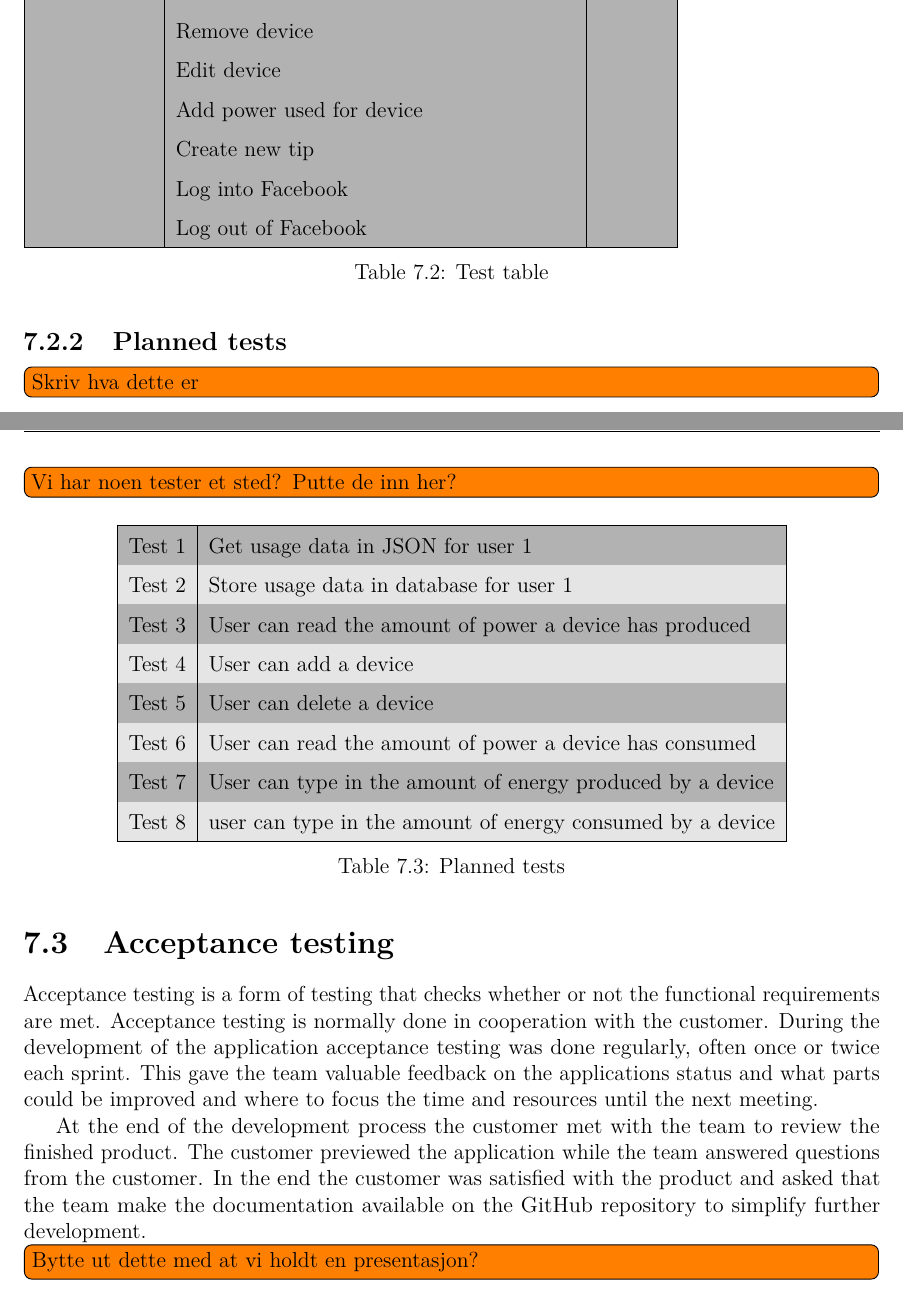
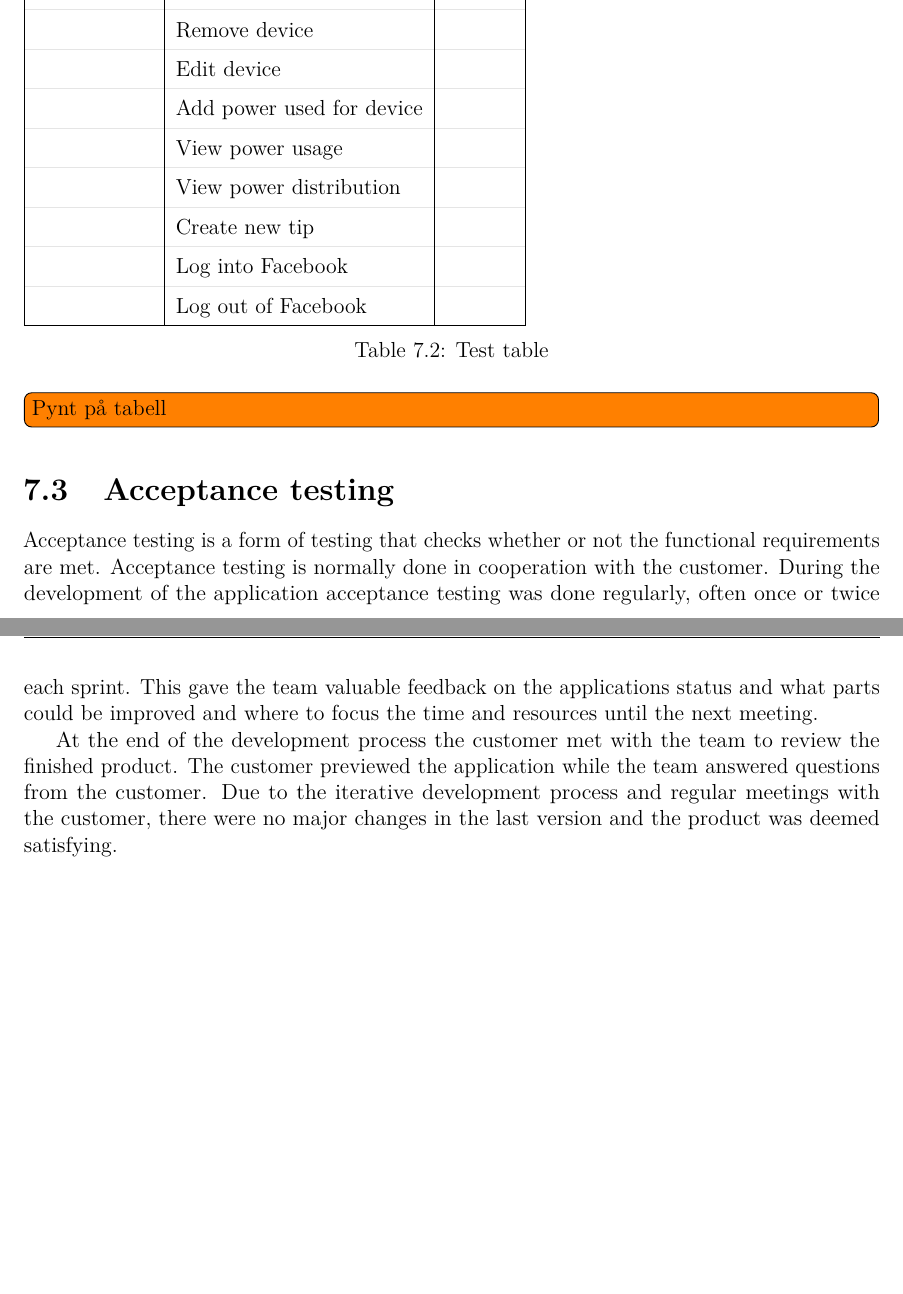
Before and after one commit to haavardlian/IT2901, a LaTeX thesis (report/rapport.tex, which reads report/ch/testing/sec/acceptance.tex, report/ch/testing/sec/funcReq.tex): two parts of pages 65 and 66 of 110 before the commit and two parts of pages 63 and 64 of 106 after it, joined at a grey line, cut so that both start at the same text, the shorter picture padded with empty space. Compiled offline with pdfLaTeX.

Commit message:
Updated testing

```diff
--- a/report/ch/testing/sec/acceptance.tex
+++ b/report/ch/testing/sec/acceptance.tex
@@ -1,5 +1,4 @@
 \section{Acceptance testing}
 Acceptance testing is a form of testing that checks whether or not the functional requirements are met. Acceptance testing is normally done in cooperation with the customer. During the development of the application acceptance testing was done regularly, often once or twice each sprint. This gave the team valuable feedback on the applications status and what parts could be improved and where to focus the time and resources until the next meeting.
 
-At the end of the development process the customer met with the team to review the finished product. The customer previewed the application while the team answered questions from the customer. In the end the customer was satisfied with the product and asked that the team make the documentation available on the GitHub repository to simplify further development.
-\todo{Bytte ut dette med at vi holdt en presentasjon?}
+At the end of the development process the customer met with the team to review the finished product. The customer previewed the application while the team answered questions from the customer. Due to the iterative development process and regular meetings with the customer, there were no major changes in the last version and the product was deemed satisfying.
--- a/report/ch/testing/sec/funcReq.tex
+++ b/report/ch/testing/sec/funcReq.tex
@@ -54,34 +20,17 @@ This table has some example of functional test that the project should support.
-\rowcolor{darkgray}&Add device&\\ \cline{1-2}\cline{2-3}
-\rowcolor{darkgray}&Remove device&\\ \cline{1-2}\cline{2-3}
-\rowcolor{darkgray}&Edit device&\\ \cline{1-2}\cline{2-3}
-\rowcolor{darkgray}&Add power used for device&\\ \cline{1-2}\cline{2-3}
-\rowcolor{darkgray}&Create new tip&\\ \cline{1-2}\cline{2-3}
-\rowcolor{darkgray}&Log into Facebook&\\ \cline{1-2}\cline{2-3}
-\rowcolor{darkgray}&Log out of Facebook&\\\arrayrulecolor{black}
+\rowcolors{0}{darkgray}{lightgray}
+Android app & \textit{Functional tests of app} &  \\ \cline{1-2}\cline{2-3}
+&Add device&\\ \cline{1-2}\cline{2-3}
+&Remove device&\\ \cline{1-2}\cline{2-3}
+&Edit device&\\ \cline{1-2}\cline{2-3}
+&Add power used for device&\\ \cline{1-2}\cline{2-3}
+&View power usage&\\ \cline{1-2}\cline{2-3}
+&View power distribution&\\ \cline{1-2}\cline{2-3}
+&Create new tip&\\ \cline{1-2}\cline{2-3}
+&Log into Facebook&\\ \cline{1-2}\cline{2-3}
+&Log out of Facebook&\\\arrayrulecolor{black}
 \hline
 \end{tabular}
 \caption{Test table}
 \label{tab:testTable}
 \end{table}
-
-\subsection{Planned tests}
-\todo{Skriv hva dette er}
-\todo{Vi har noen tester et sted? Putte de inn her?}
-\begin{table}[H]
-\centering
-\rowcolors{1}{darkgray}{lightgray}
-\begin{tabular}{|l|l|}
-\hline
-Test 1&Get usage data in JSON for user 1\\
-Test 2&Store usage data in database for user 1\\
-Test 3&User can read the amount of power a device has produced\\
-Test 4&User can add a device\\
-Test 5&User can delete a device\\
-Test 6&User can read the amount of power a device has consumed\\
-Test 7&User can type in the amount of energy produced by a device\\
-Test 8&user can type in the amount of energy consumed by a device\\
-\hline
-\end{tabular}
-\caption{Planned tests}
-\label{tab:plannedTable}
-\end{table}
+\todo{Pynt på tabell}
```
Also changed, not shown: report/ch/specification/sec/nonFunctionalRequirements.tex (+0 -5 lines), report/ch/testing/sec/nonFuncReq.tex (+0 -5 lines), report/rapport.tex (+2 -4 lines), report/ch/testing/sec/funcReq.tex (36 more changed lines).
